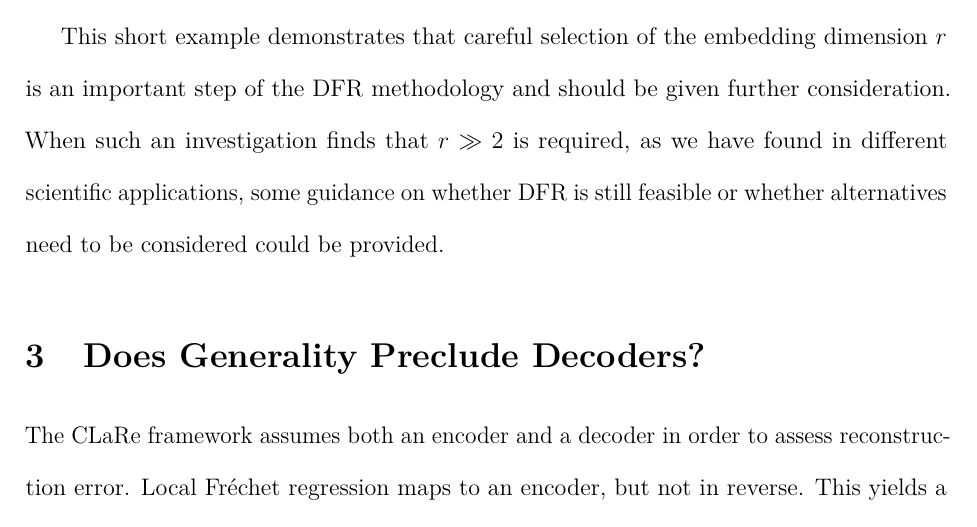
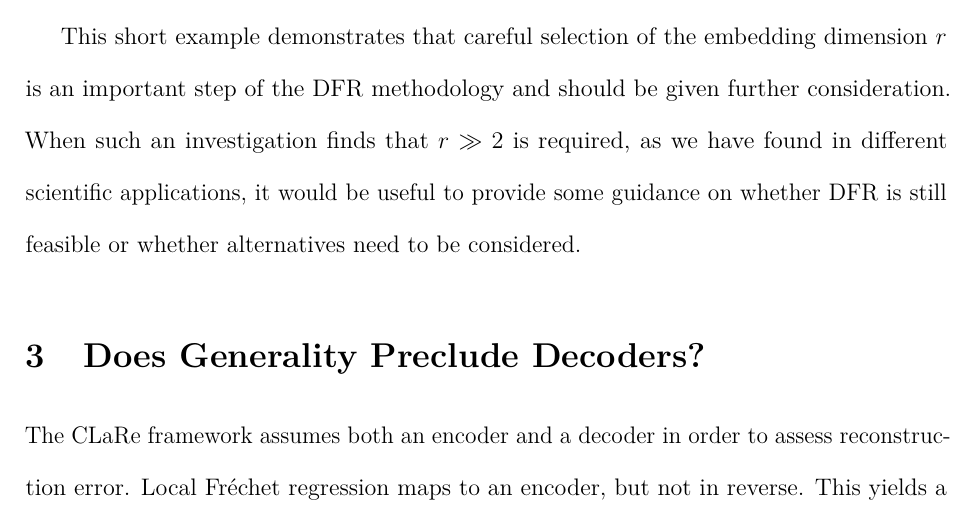
Before and after one commit to edwardgunning/DFR-JASA-Discussion, a LaTeX paper (jasa-manuscript.tex, which reads manuscript/questions.tex): part of page 5 of 9, cut so that both start at the same text. Compiled offline with pdfLaTeX.

Commit message:
Updates from Overleaf

```diff
--- a/manuscript/questions.tex
+++ b/manuscript/questions.tex
@@ -42,7 +42,7 @@ This plot makes it clearer that $3$ dimensions should be retained with ISOMAP to
 Finally, on the right of the bottom panel, we plot the third ISOMAP dimension against the true expected $\alpha$ parameter; very clearly, this dimension is required for capturing the between-group difference.
 
 This short example demonstrates that careful selection of the embedding dimension $r$ is an important step of the DFR methodology and should be given further consideration.
-When such an investigation finds that $r \gg 2$ is required, as we have found in different scientific applications, some guidance on whether DFR is still feasible or whether alternatives need to be considered could be provided.
+When such an investigation finds that $r \gg 2$ is required, as we have found in different scientific applications, it would be useful to provide some guidance on whether DFR is still feasible or whether alternatives need to be considered.
 
 \begin{figure}
     \centering
```
